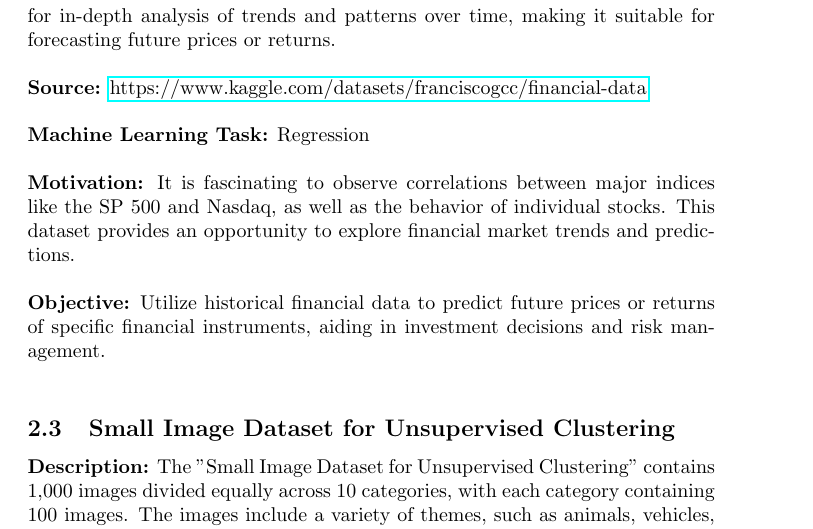
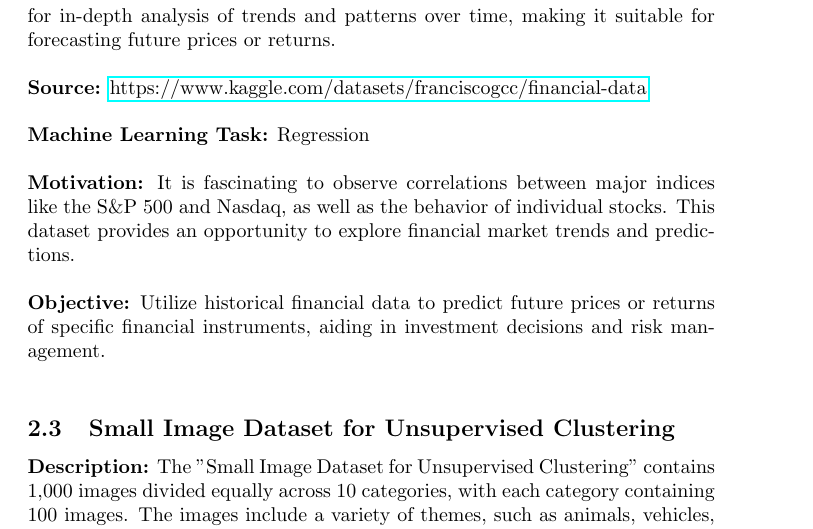
Before and after one commit to ALIENHZ1/ECE443_Term_Project, a LaTeX document (main.tex): part of page 2 of 3, cut so that both start at the same text. Compiled offline with pdfLaTeX.

Commit message:
minor mistake with S&P

```diff
--- a/main.tex
+++ b/main.tex
@@ -39,7 +39,7 @@ The \textit{Gold Price Prediction} dataset provides historical financial data, i
 
 \textbf{Machine Learning Task:} Regression \\
 
-\textbf{Motivation:} It is fascinating to observe correlations between major indices like the S&P 500 and Nasdaq, as well as the behavior of individual stocks. This dataset provides an opportunity to explore financial market trends and predictions. \\
+\textbf{Motivation:} It is fascinating to observe correlations between major indices like the S\&P 500 and Nasdaq, as well as the behavior of individual stocks. This dataset provides an opportunity to explore financial market trends and predictions. \\
 
 \textbf{Objective:} Utilize historical financial data to predict future prices or returns of specific financial instruments, aiding in investment decisions and risk management. \\
 
```
